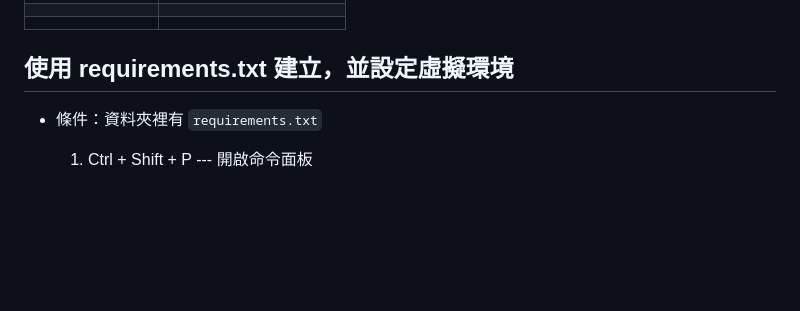
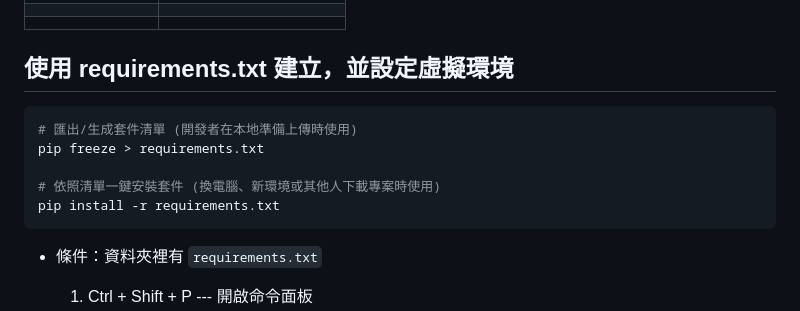
Before and after one commit to futahati/flask-pm25-project, a Markdown page: shortcutkey.md, the part around the change. Drawn GitHub-style; blank space fills up the shorter version.

````diff
--- a/shortcutkey.md
+++ b/shortcutkey.md
@@ -76,6 +76,13 @@
 
 ## 使用 requirements.txt 建立，並設定虛擬環境
 
+```bash
+# 匯出/生成套件清單 (開發者在本地準備上傳時使用)
+pip freeze > requirements.txt
+
+# 依照清單一鍵安裝套件 (換電腦、新環境或其他人下載專案時使用)
+pip install -r requirements.txt
+```
 - 條件：資料夾裡有 `requirements.txt`
   1. Ctrl + Shift + P --- 開啟命令面板
   2. 輸入→選擇 `Python: Create Environment`
````
